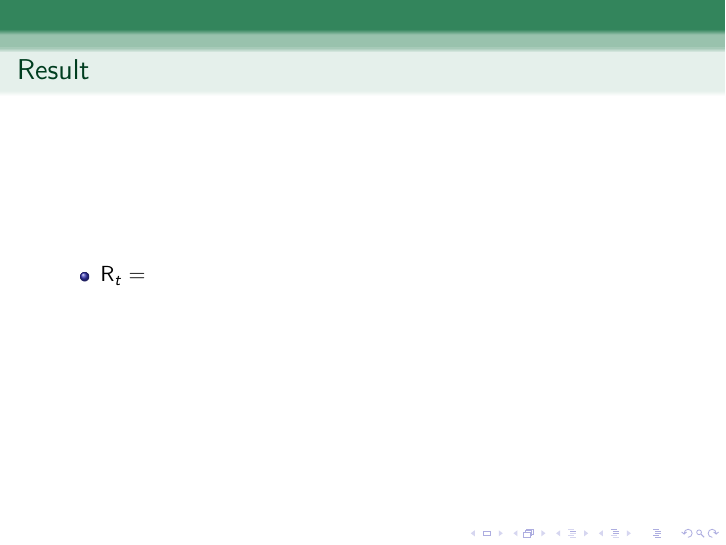
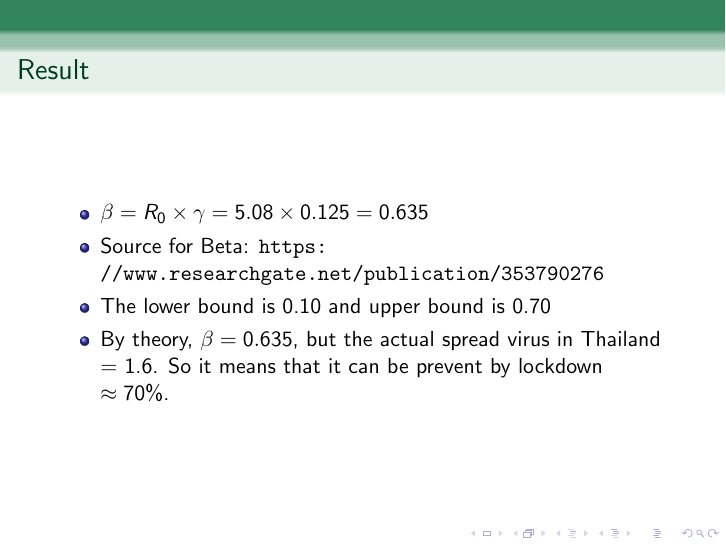
Before and after one commit to CREAM91/Numerical-Project, LaTeX slides (slide.tex): page 4 of 4. The pictures show the PDF file slide.pdf that the author committed with the source.

Commit message:
new result

```diff
--- a/slide.tex
+++ b/slide.tex
@@ -55,13 +55,19 @@
 
 \begin{frame}{Result}
     \begin{itemize}
-        \item R_t =
+        \item $\beta = R_0 \times \gamma = 5.08 \times 0.125 = 0.635$
+        \item Source for Beta: \url{https://www.researchgate.net/publication/353790276}
+        \item \text{The lower bound is 0.10 and upper bound is 0.70}
+        \item By theory, $\beta = 0.635$, but the actual spread virus in Thailand = 1.6. So it means that it can be prevent by lockdown $\approx 70\%$.
     \end{itemize}
-
-
 \end{frame}
 
 
 
 
+
+
+
+
+
 \end{document}
```
Also changed, not shown: slide.pdf, 3 other files.
